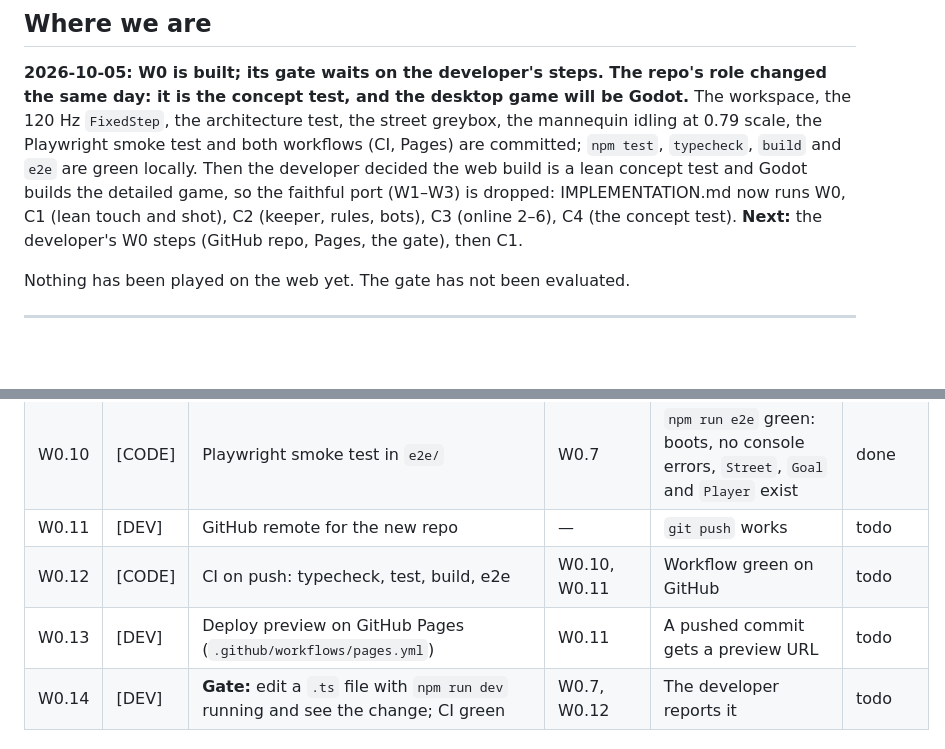
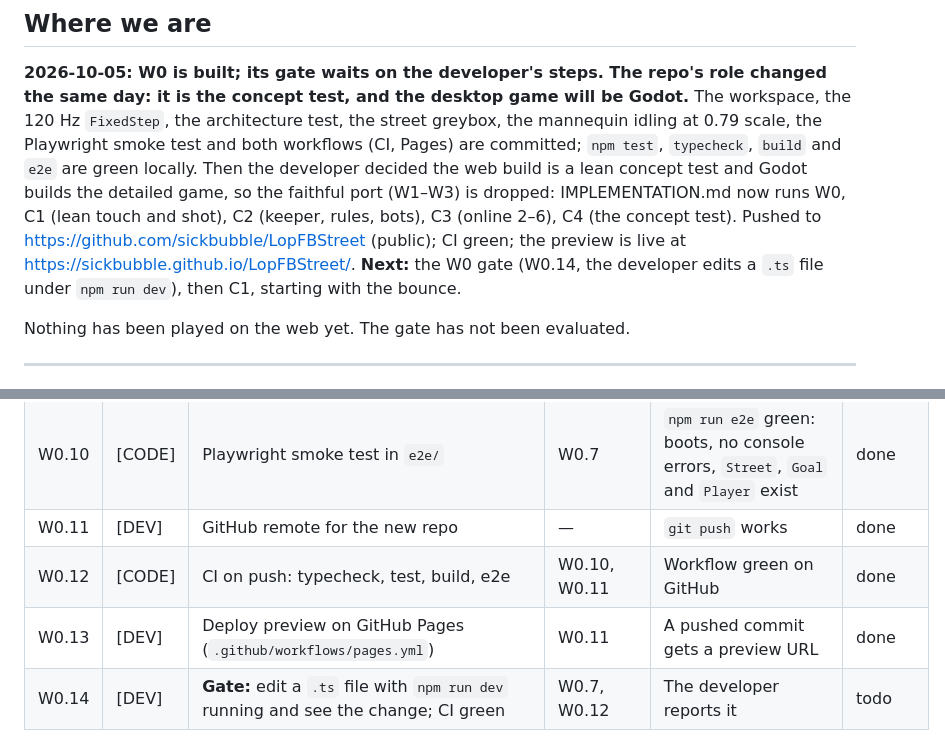
Before and after one commit to sickbubble/LopFBStreet, a Markdown page: docs/PROGRESS.md, 2 parts joined by grey strips. GitHub-like rendering; blank space fills up the shorter version.

Commit message:
W0.11-W0.13 done: repo pushed, CI green, preview live
Co-Authored-By: Claude Opus 5.5 (1M context) <noreply@anthropic.com>

```diff
--- a/docs/PROGRESS.md
+++ b/docs/PROGRESS.md
@@ -24,7 +24,8 @@ and `e2e` are green locally. Then the developer decided the web build is a
 lean concept test and Godot builds the detailed game, so the faithful port
 (W1–W3) is dropped: IMPLEMENTATION.md now runs W0, C1 (lean touch and shot),
 C2 (keeper, rules, bots), C3 (online 2–6), C4 (the concept test).
-**Next:** the developer's W0 steps (GitHub repo, Pages, the gate), then C1.
+Pushed to https://github.com/sickbubble/LopFBStreet (public); CI green; the preview is live at https://sickbubble.github.io/LopFBStreet/.
+**Next:** the W0 gate (W0.14, the developer edits a `.ts` file under `npm run dev`), then C1, starting with the bounce.
 
 Nothing has been played on the web yet. The gate has not been evaluated.
 
@@ -44,9 +45,9 @@ Nothing has been played on the web yet. The gate has not been evaluated.
 | W0.8 | [CODE] | `mannequin.glb` at 0.79 scale, facing +Z, playing `Idle_Loop` | W0.7 | Crown at ~1.45 m in the dev build | done |
 | W0.9 | [CODE] | Tuning JSON copied from GoldenDump (loaders are C1.1) | W0.3 | The four files are in `tools/golden/tuning/` | done |
 | W0.10 | [CODE] | Playwright smoke test in `e2e/` | W0.7 | `npm run e2e` green: boots, no console errors, `Street`, `Goal` and `Player` exist | done |
-| W0.11 | [DEV] | GitHub remote for the new repo | — | `git push` works | todo |
-| W0.12 | [CODE] | CI on push: typecheck, test, build, e2e | W0.10, W0.11 | Workflow green on GitHub | todo |
-| W0.13 | [DEV] | Deploy preview on GitHub Pages (`.github/workflows/pages.yml`) | W0.11 | A pushed commit gets a preview URL | todo |
+| W0.11 | [DEV] | GitHub remote for the new repo | — | `git push` works | done |
+| W0.12 | [CODE] | CI on push: typecheck, test, build, e2e | W0.10, W0.11 | Workflow green on GitHub | done |
+| W0.13 | [DEV] | Deploy preview on GitHub Pages (`.github/workflows/pages.yml`) | W0.11 | A pushed commit gets a preview URL | done |
 | W0.14 | [DEV] | **Gate:** edit a `.ts` file with `npm run dev` running and see the change; CI green | W0.7, W0.12 | The developer reports it | todo |
 
 ### Blocked
```
